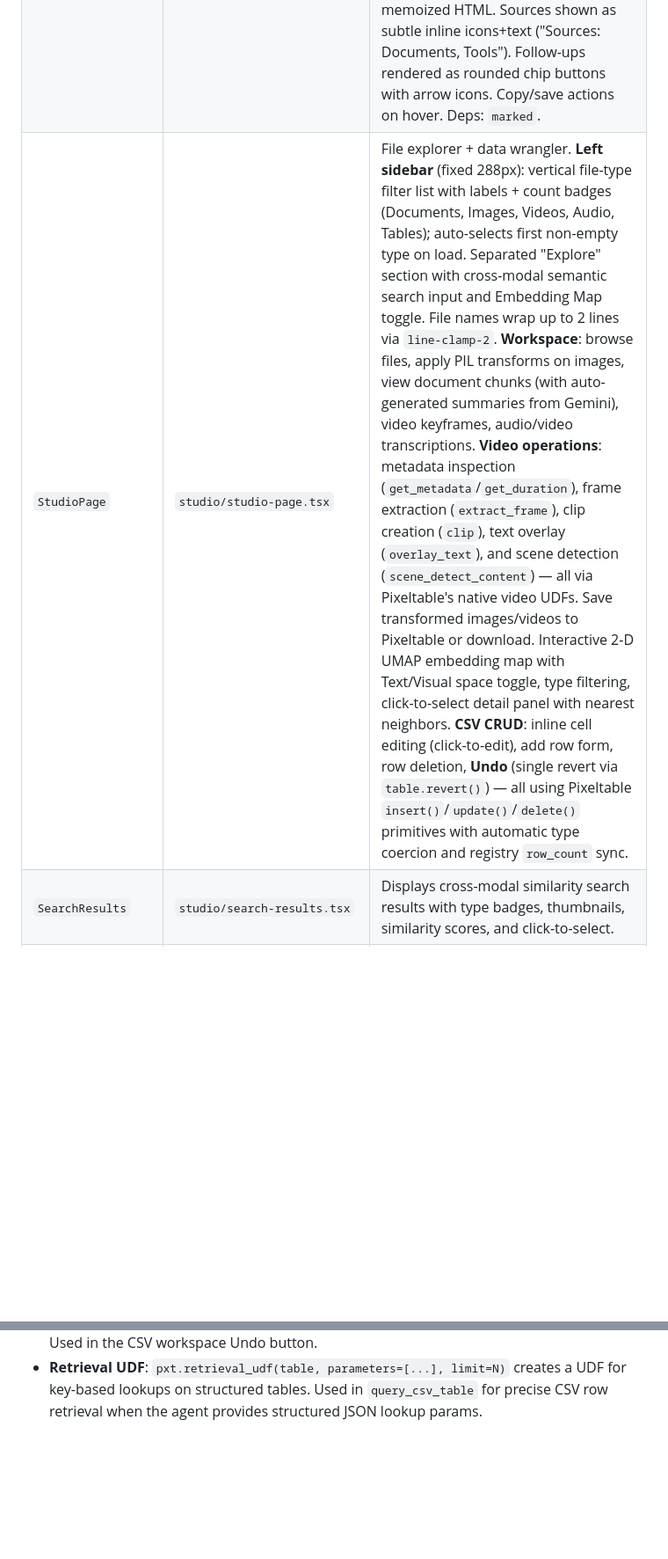
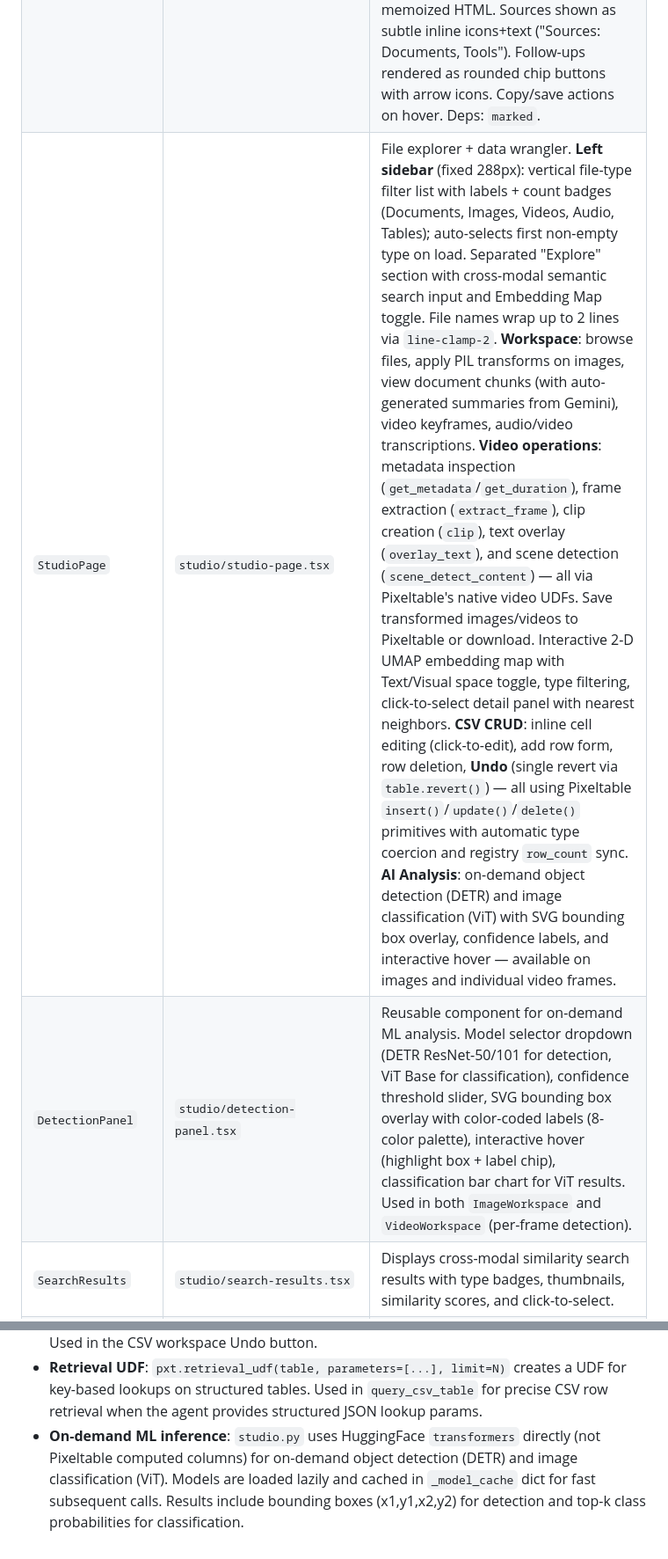
Before and after one commit to pixeltable/pixelbot, a Markdown page: CODEGASE_GUIDE.md, 2 parts joined by grey strips. Shown at 88% size. Rendered like a GitHub page; blank space fills up the shorter version.

```diff
--- a/CODEGASE_GUIDE.md
+++ b/CODEGASE_GUIDE.md
@@ -55,5 +55,6 @@ All routers use prefix `/api` and accept `config.DEFAULT_USER_ID` for user isola
 | `ChatPage` | `chat/chat-page.tsx` | Centered greeting ("What can I help with?"), suggestion chips, integrated input bar with persona selector + image mode toggle in bottom toolbar. Proper markdown rendering via `marked` (bold, lists, code blocks, tables, blockquotes). Extracted `MessageBubble` component with memoized HTML. Sources shown as subtle inline icons+text ("Sources: Documents, Tools"). Follow-ups rendered as rounded chip buttons with arrow icons. Copy/save actions on hover. Deps: `marked`. |
-| `StudioPage` | `studio/studio-page.tsx` | File explorer + data wrangler. **Left sidebar** (fixed 288px): vertical file-type filter list with labels + count badges (Documents, Images, Videos, Audio, Tables); auto-selects first non-empty type on load. Separated "Explore" section with cross-modal semantic search input and Embedding Map toggle. File names wrap up to 2 lines via `line-clamp-2`. **Workspace**: browse files, apply PIL transforms on images, view document chunks (with auto-generated summaries from Gemini), video keyframes, audio/video transcriptions. **Video operations**: metadata inspection (`get_metadata`/`get_duration`), frame extraction (`extract_frame`), clip creation (`clip`), text overlay (`overlay_text`), and scene detection (`scene_detect_content`) — all via Pixeltable's native video UDFs. Save transformed images/videos to Pixeltable or download. Interactive 2-D UMAP embedding map with Text/Visual space toggle, type filtering, click-to-select detail panel with nearest neighbors. **CSV CRUD**: inline cell editing (click-to-edit), add row form, row deletion, **Undo** (single revert via `table.revert()`) — all using Pixeltable `insert()`/`update()`/`delete()` primitives with automatic type coercion and registry `row_count` sync. |
+| `StudioPage` | `studio/studio-page.tsx` | File explorer + data wrangler. **Left sidebar** (fixed 288px): vertical file-type filter list with labels + count badges (Documents, Images, Videos, Audio, Tables); auto-selects first non-empty type on load. Separated "Explore" section with cross-modal semantic search input and Embedding Map toggle. File names wrap up to 2 lines via `line-clamp-2`. **Workspace**: browse files, apply PIL transforms on images, view document chunks (with auto-generated summaries from Gemini), video keyframes, audio/video transcriptions. **Video operations**: metadata inspection (`get_metadata`/`get_duration`), frame extraction (`extract_frame`), clip creation (`clip`), text overlay (`overlay_text`), and scene detection (`scene_detect_content`) — all via Pixeltable's native video UDFs. Save transformed images/videos to Pixeltable or download. Interactive 2-D UMAP embedding map with Text/Visual space toggle, type filtering, click-to-select detail panel with nearest neighbors. **CSV CRUD**: inline cell editing (click-to-edit), add row form, row deletion, **Undo** (single revert via `table.revert()`) — all using Pixeltable `insert()`/`update()`/`delete()` primitives with automatic type coercion and registry `row_count` sync. **AI Analysis**: on-demand object detection (DETR) and image classification (ViT) with SVG bounding box overlay, confidence labels, and interactive hover — available on images and individual video frames. |
+| `DetectionPanel` | `studio/detection-panel.tsx` | Reusable component for on-demand ML analysis. Model selector dropdown (DETR ResNet-50/101 for detection, ViT Base for classification), confidence threshold slider, SVG bounding box overlay with color-coded labels (8-color palette), interactive hover (highlight box + label chip), classification bar chart for ViT results. Used in both `ImageWorkspace` and `VideoWorkspace` (per-frame detection). |
 | `SearchResults` | `studio/search-results.tsx` | Displays cross-modal similarity search results with type badges, thumbnails, similarity scores, and click-to-select. |
 | `EmbeddingMap` | `studio/embedding-map.tsx` | Interactive SVG scatter plot of UMAP-projected embeddings (Text space: sentence-transformer, Visual space: CLIP). Color-coded by type. **Type filter toggles** in legend (click to show/hide). **Click-to-select** opens a slide-in detail panel with label, UUID, position, and **nearest-neighbor list** (5 closest points by 2-D distance, clickable to navigate). Hover tooltip shows label preview. Badge shows visible/total count. Axis labels (UMAP-1, UMAP-2). Backend uses `umap-learn` with cosine metric for better global+local structure than t-SNE. |
 | `FileSidebar` | `files/file-sidebar.tsx` | Drag-drop upload, URL input, file sections with thumbnails. Names cleaned of UUID/hash prefixes via `_clean_basename` (backend). Truncated with ellipsis + hover tooltip (frontend). |
@@ -111,3 +112,4 @@ cd ../backend && python main.py  # serves both
 - **Catalog browsing**: `pxt.list_tables(namespace, recursive=True)` lists all tables/views. `tbl.columns()` returns column names. `tbl.get_base_table()` returns the parent table for views (None for base tables). `tbl.count()` returns row count.
 - **Table revert**: `tbl.revert()` undoes the last operation (insert, update, delete) on a table. Used in the CSV workspace Undo button.
 - **Retrieval UDF**: `pxt.retrieval_udf(table, parameters=[...], limit=N)` creates a UDF for key-based lookups on structured tables. Used in `query_csv_table` for precise CSV row retrieval when the agent provides structured JSON lookup params.
+- **On-demand ML inference**: `studio.py` uses HuggingFace `transformers` directly (not Pixeltable computed columns) for on-demand object detection (DETR) and image classification (ViT). Models are loaded lazily and cached in `_model_cache` dict for fast subsequent calls. Results include bounding boxes (x1,y1,x2,y2) for detection and top-k class probabilities for classification.
```
Also changed, not shown: other parts of CODEGASE_GUIDE.md (+4 -4 lines), README.md (+1 -1 lines), docs/images/overview.png (added), docs/images/pixelbot.png (deleted), 8 other files.
